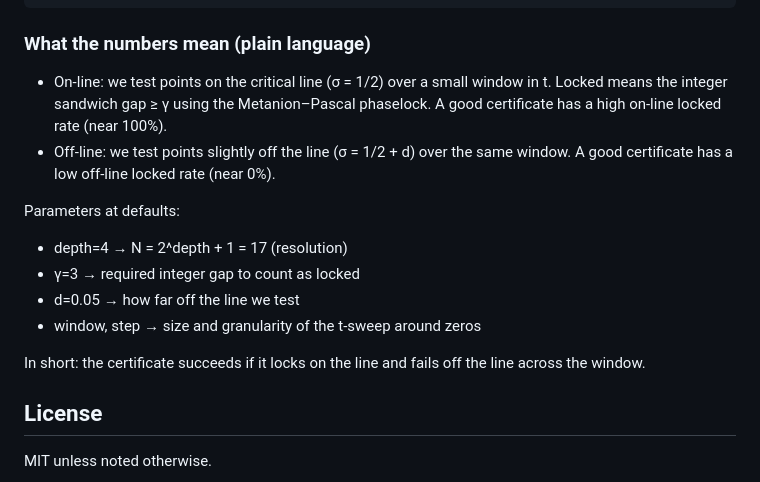
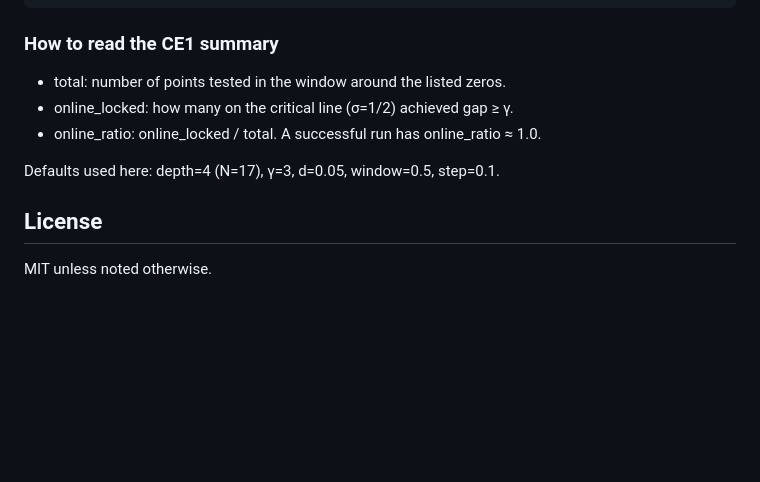
Before and after one commit to selfapplied/rh, a Markdown page: README.md, the part around the change. Drawn GitHub-style; blank space fills up the shorter version.

Commit message:
README: rewrite explanation after CE1 to match simplified summary

````diff
--- a/README.md
+++ b/README.md
@@ -105,18 +105,13 @@ CE1{
 }
 ```
 
-### What the numbers mean (plain language)
+### How to read the CE1 summary
 
-- On-line: we test points on the critical line (σ = 1/2) over a small window in t. Locked means the integer sandwich gap ≥ γ using the Metanion–Pascal phaselock. A good certificate has a high on-line locked rate (near 100%).
-- Off-line: we test points slightly off the line (σ = 1/2 + d) over the same window. A good certificate has a low off-line locked rate (near 0%).
+- total: number of points tested in the window around the listed zeros.
+- online_locked: how many on the critical line (σ=1/2) achieved gap ≥ γ.
+- online_ratio: online_locked / total. A successful run has online_ratio ≈ 1.0.
 
-Parameters at defaults:
-- depth=4 → N = 2^depth + 1 = 17 (resolution)
-- γ=3 → required integer gap to count as locked
-- d=0.05 → how far off the line we test
-- window, step → size and granularity of the t-sweep around zeros
-
-In short: the certificate succeeds if it locks on the line and fails off the line across the window.
+Defaults used here: depth=4 (N=17), γ=3, d=0.05, window=0.5, step=0.1.
 
 ## License
 MIT unless noted otherwise.
````
